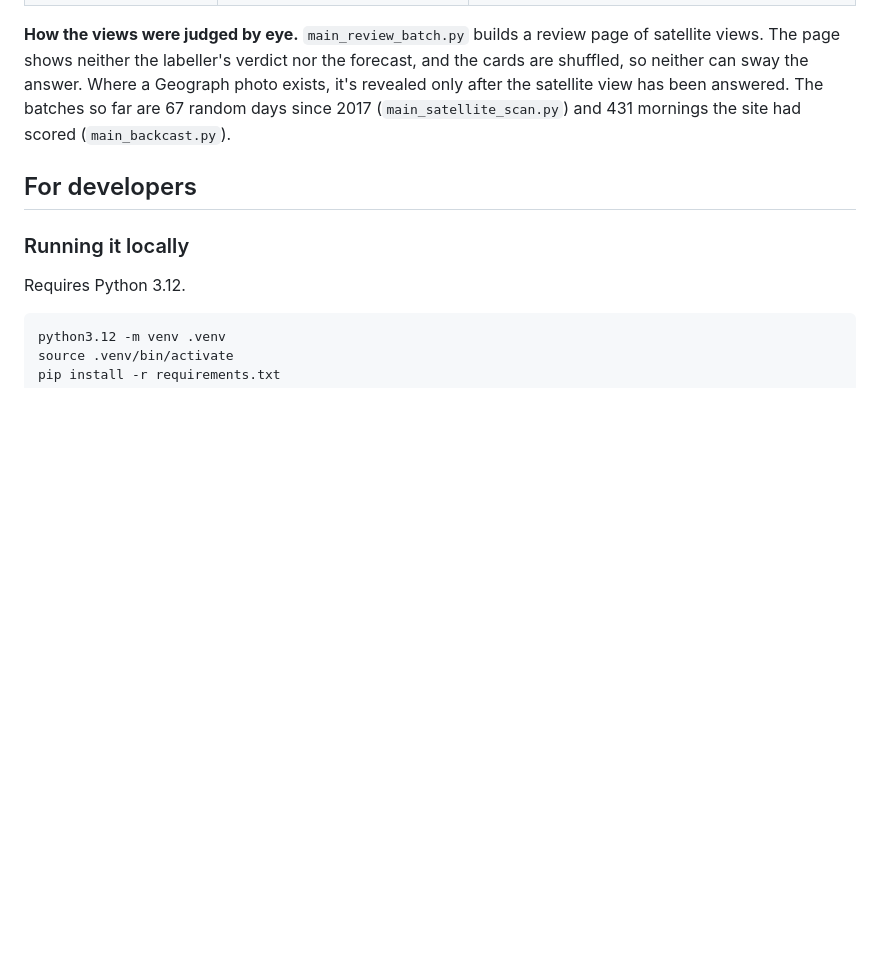
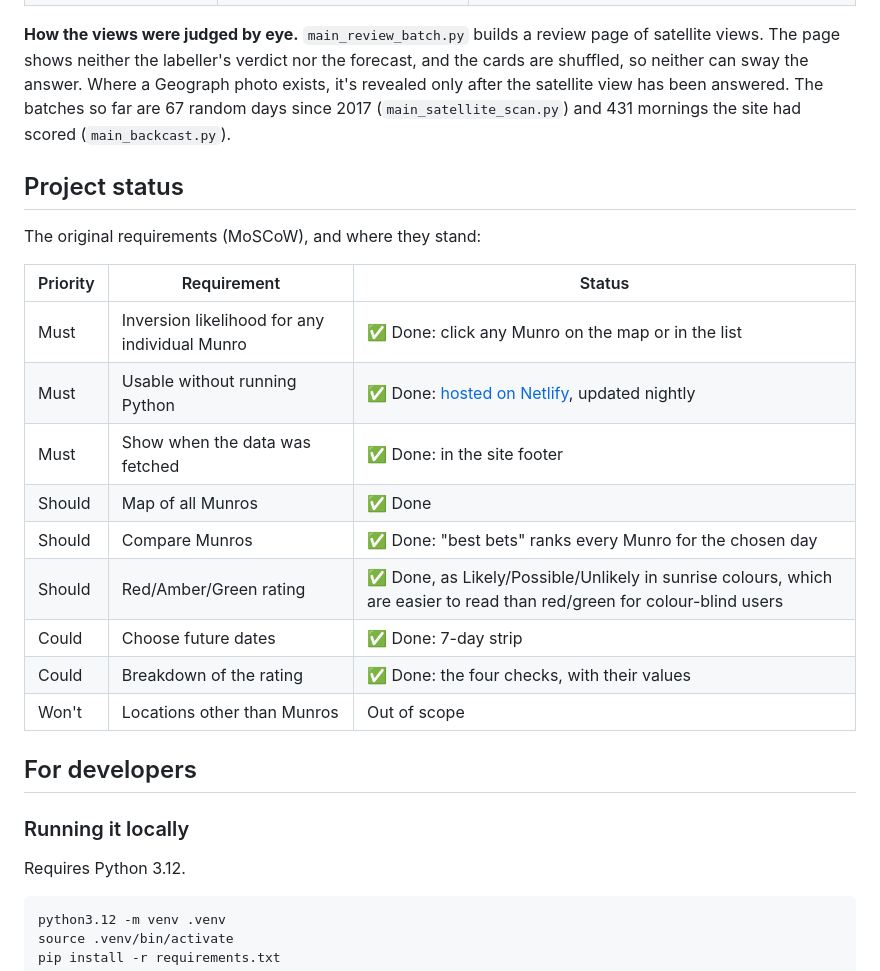
Before and after one commit to clbutler/cloud_inv, a Markdown page: README.md, the part around the change. Drawn GitHub-style; blank space fills up the shorter version.

Commit message:
README: keep the project status table
Co-Authored-By: Claude Opus 5.5 (1M context) <noreply@anthropic.com>

```diff
--- a/README.md
+++ b/README.md
@@ -131,6 +131,22 @@ The numbers behind those questions:
 
 **How the views were judged by eye.** `main_review_batch.py` builds a review page of satellite views. The page shows neither the labeller's verdict nor the forecast, and the cards are shuffled, so neither can sway the answer. Where a Geograph photo exists, it's revealed only after the satellite view has been answered. The batches so far are 67 random days since 2017 (`main_satellite_scan.py`) and 431 mornings the site had scored (`main_backcast.py`).
 
+## Project status
+
+The original requirements (MoSCoW), and where they stand:
+
+| Priority | Requirement | Status |
+|---|---|---|
+| Must | Inversion likelihood for any individual Munro | ✅ Done: click any Munro on the map or in the list |
+| Must | Usable without running Python | ✅ Done: [hosted on Netlify](https://yourcloudflip.netlify.app), updated nightly |
+| Must | Show when the data was fetched | ✅ Done: in the site footer |
+| Should | Map of all Munros | ✅ Done |
+| Should | Compare Munros | ✅ Done: "best bets" ranks every Munro for the chosen day |
+| Should | Red/Amber/Green rating | ✅ Done, as Likely/Possible/Unlikely in sunrise colours, which are easier to read than red/green for colour-blind users |
+| Could | Choose future dates | ✅ Done: 7-day strip |
+| Could | Breakdown of the rating | ✅ Done: the four checks, with their values |
+| Won't | Locations other than Munros | Out of scope |
+
 ## For developers
 
 ### Running it locally
```
